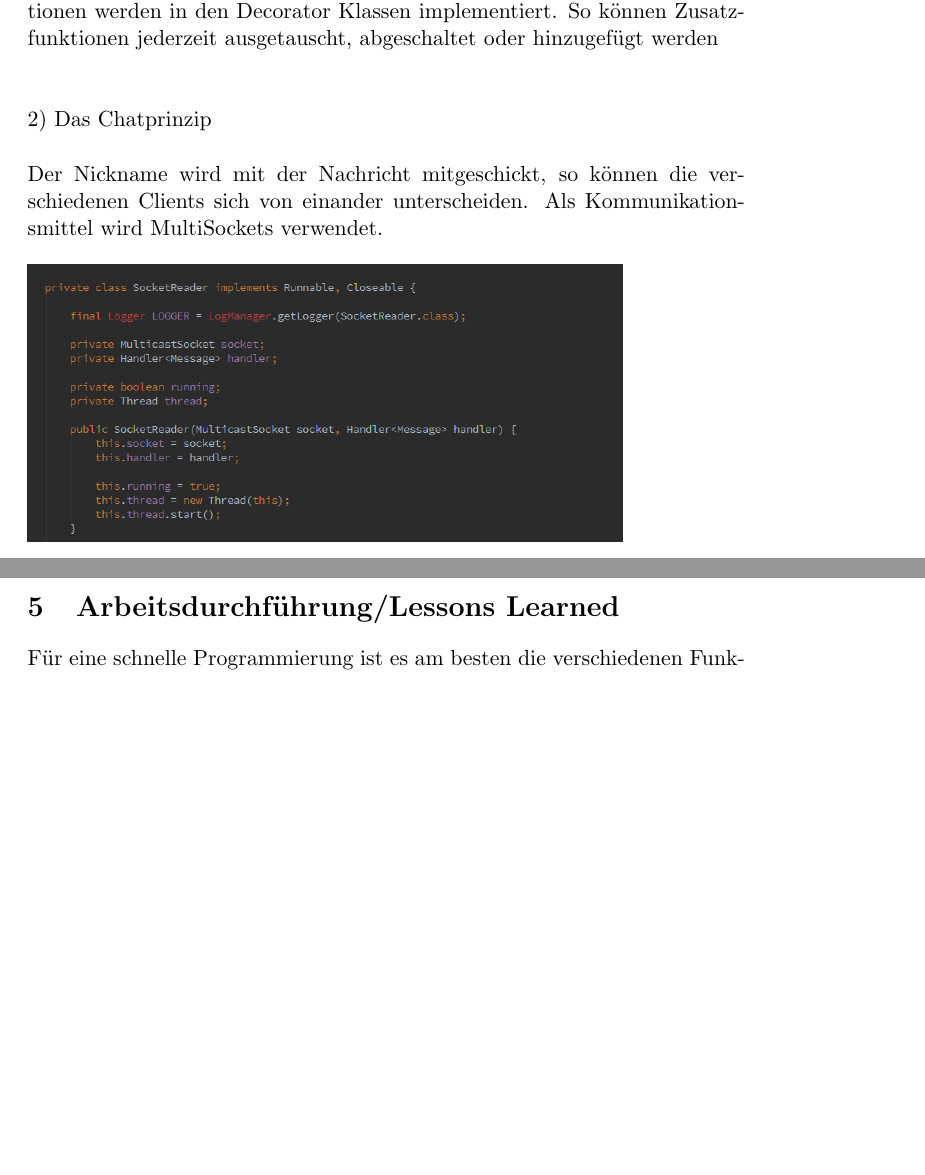
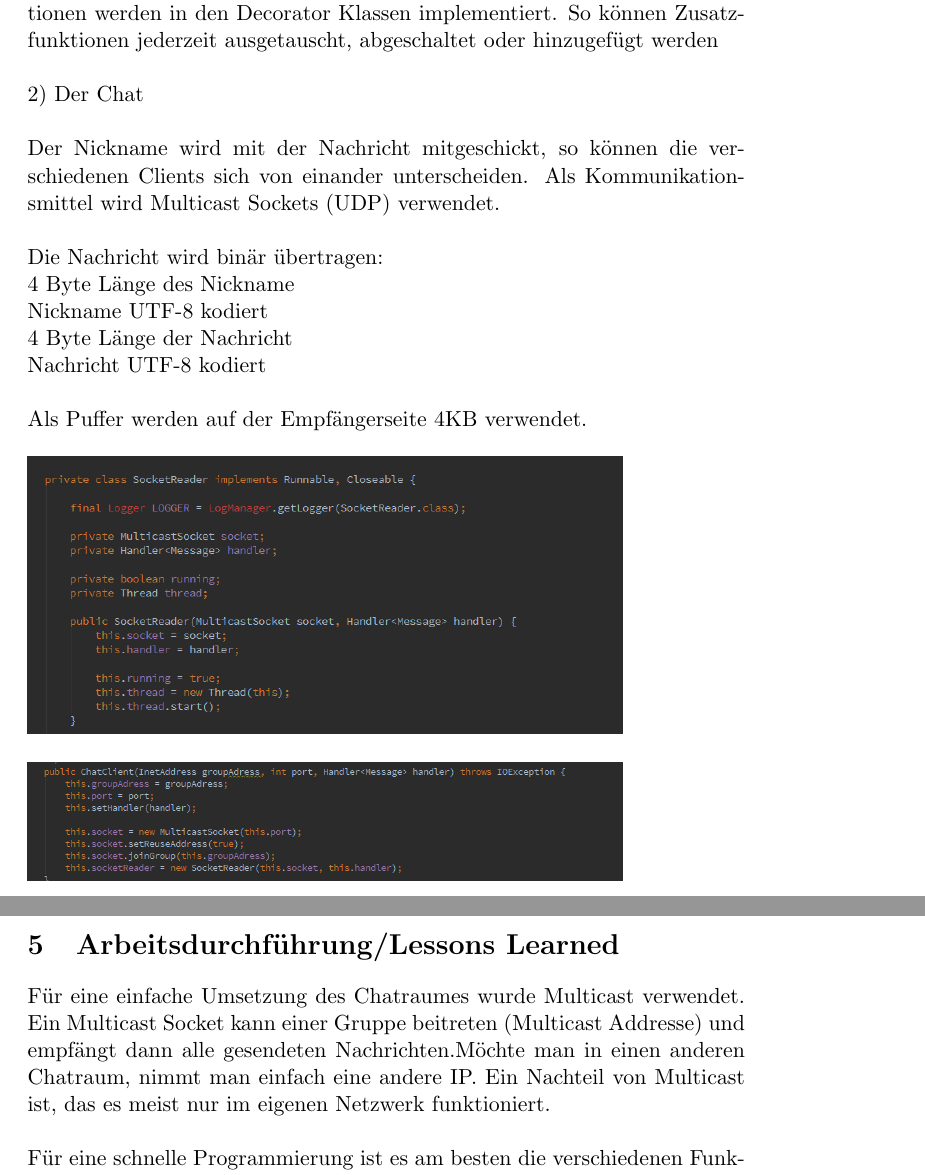
Before and after one commit to ReneHollander/au04-chat, a LaTeX document (files/protokoll/Potokoll.tex): two parts of pages 4 and 6 of 6, joined at a grey line, cut so that both start at the same text, the shorter picture padded with empty space. Compiled offline with pdfLaTeX.

Commit message:
fancified protocol

```diff
--- a/files/protokoll/Potokoll.tex
+++ b/files/protokoll/Potokoll.tex
@@ -39,9 +37,17 @@ Verwende dafür ausgiebig das Decorator-Pattern.
 \\\\
 Das Message Objekt wird als Core verwende.
 Die verschiedenen Zusatzfunktionen werden in den Decorator Klassen implementiert. So können Zusatzfunktionen jederzeit ausgetauscht, abgeschaltet oder hinzugefügt werden
-\\\\\\
-2) Das Chatprinzip
 \\\\
-Der Nickname wird mit der Nachricht mitgeschickt, so können die verschiedenen Clients sich von einander unterscheiden. Als Kommunikationsmittel wird MultiSockets verwendet.
+2) Der Chat
 \\\\
-\includegraphics[width=10.5cm]{socketr} \\\\
+Der Nickname wird mit der Nachricht mitgeschickt, so können die verschiedenen Clients sich von einander unterscheiden. Als Kommunikationsmittel wird Multicast Sockets (UDP) verwendet.
+\\\\
+Die Nachricht wird binär übertragen:\\
+4 Byte Länge des Nickname\\
+Nickname UTF-8 kodiert\\
+4 Byte Länge der Nachricht\\
+Nachricht UTF-8 kodiert
+\\\\
+Als Puffer werden auf der Empfängerseite 4KB verwendet.
+\\\\
+\includegraphics[width=10.5cm]{socketr}
@@ -87,7 +94,8 @@ Der Nickname wird mit der Nachricht mitgeschickt, so können die verschiedenen C
 
 
 \section{Arbeitsdurchführung/Lessons Learned}
-
+Für eine einfache Umsetzung des Chatraumes wurde Multicast verwendet. Ein Multicast Socket kann einer Gruppe beitreten (Multicast Addresse) und empfängt dann alle gesendeten Nachrichten.Möchte man in einen anderen Chatraum, nimmt man einfach eine andere IP. Ein Nachteil von Multicast ist, das es meist nur im eigenen Netzwerk funktioniert.
+\\\\
 Für eine schnelle Programmierung ist es am besten die verschiedenen Funktionen herauszusuchen und dementsprechend zu verlinken.
 So müssen nicht alle Programmteile selber programmiert/designet werden.
 
```
Also changed, not shown: files/protokoll/Potokoll.pdf, files/protokoll/Potokoll.tex (9 more changed lines), 4 other files.
